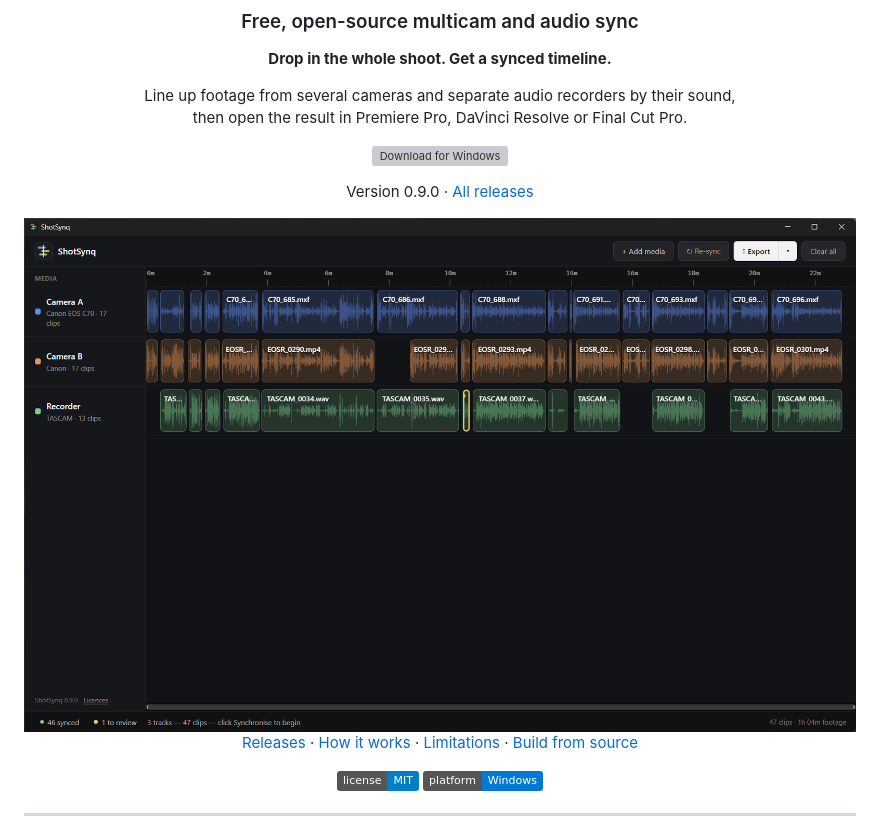
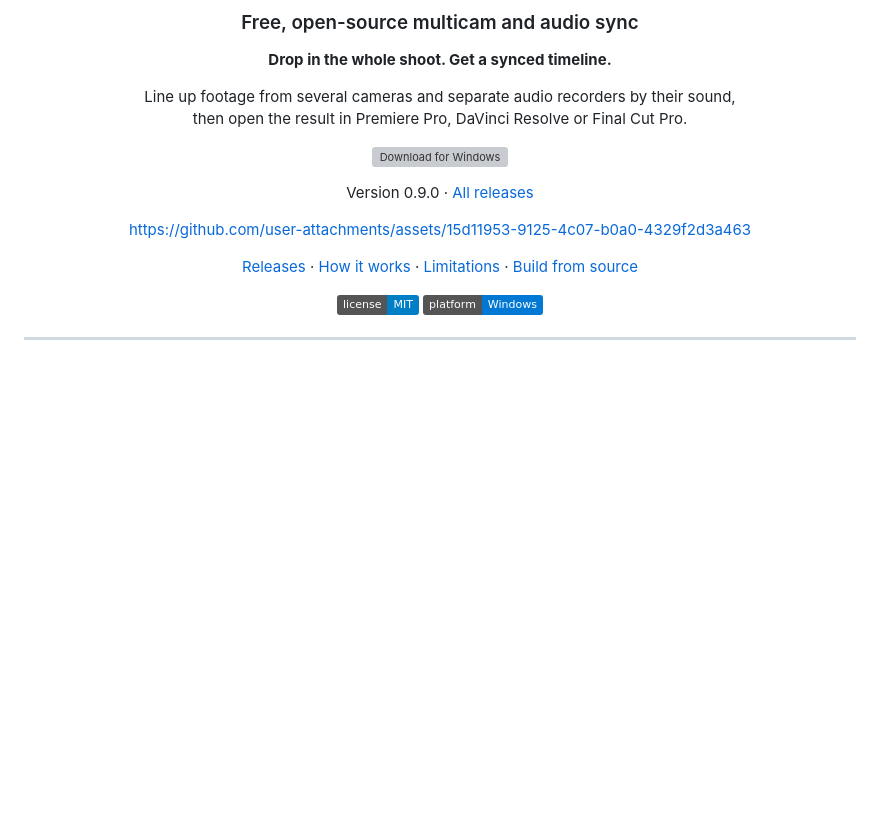
Before and after one commit to rorymarsh89/ShotSynq, a Markdown page: README.md, the part around the change. Rendered like a GitHub page; badges without logos; blank space fills up the shorter version; grey boxes are pictures that could not be loaded.

```diff
--- a/README.md
+++ b/README.md
@@ -15,7 +15,7 @@ then open the result in Premiere Pro, DaVinci Resolve or Final Cut Pro.
 
 Version 0.9.0 · [All releases](../../releases)
 
-<img src="docs/screenshot.png" alt="ShotSynq with three devices synced on one timeline" width="860">
+https://github.com/user-attachments/assets/15d11953-9125-4c07-b0a0-4329f2d3a463
 
 [Releases](../../releases) · [How it works](#how-sync-works) · [Limitations](#limitations) · [Build from source](#build-from-source)
 
```
